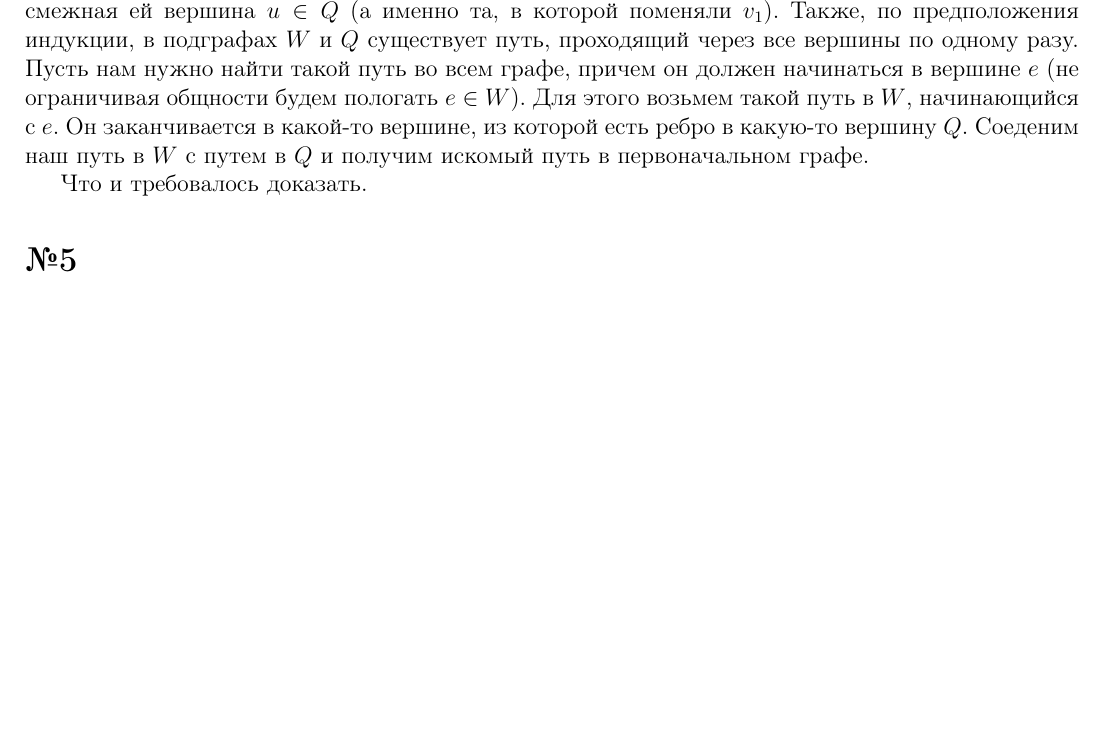
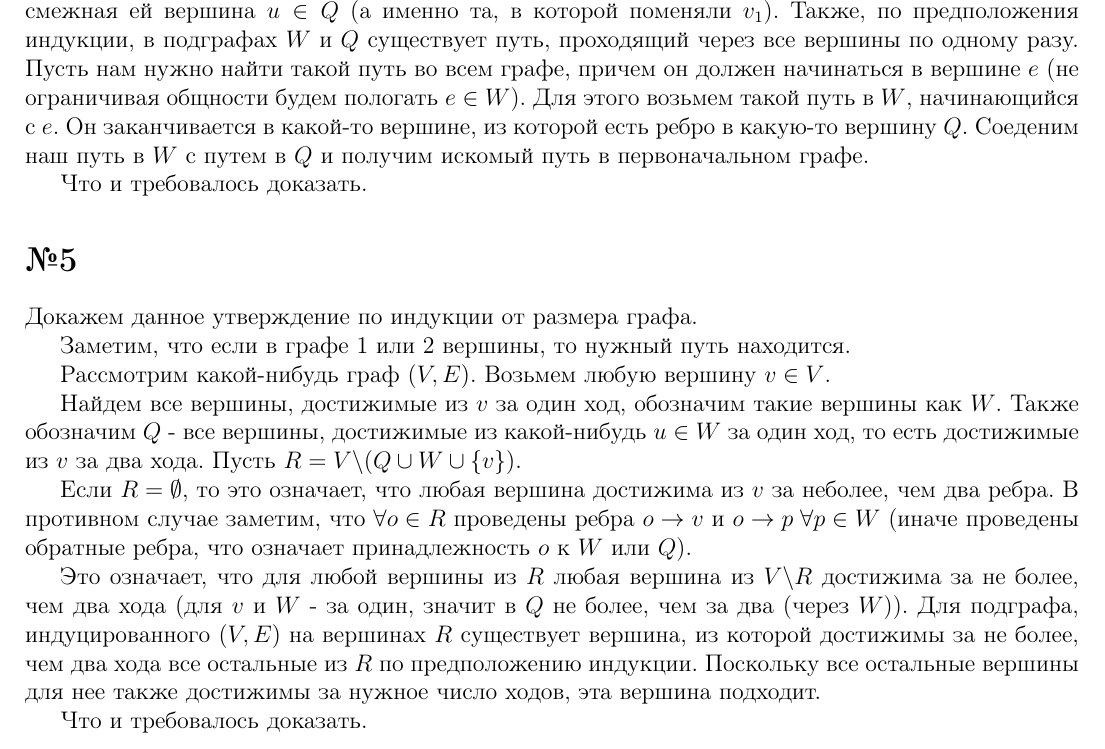
Before and after one commit to NickLavr/texDocs, a LaTeX document (diskra/diskra22112k16.tex): part of page 2 of 2, cut so that both start at the same text, the shorter picture padded with empty space. Compiled offline with pdfLaTeX.

Commit message:
added solution 5 in diskta22112k16

```diff
--- a/diskra/diskra22112k16.tex
+++ b/diskra/diskra22112k16.tex
@@ -106,4 +106,31 @@
 
 	\section*{№5}
 
+	Докажем данное утверждение по индукции от размера графа.
+
+	Заметим, что если в графе 1 или 2 вершины, то нужный путь находится.
+
+	Рассмотрим какой-нибудь граф $(V, E)$. Возьмем любую вершину $v \in V$.
+
+	Найдем все вершины, достижимые из $v$ за один ход,
+	обозначим такие вершины как $W$. Также обозначим $Q$ - все вершины,
+	достижимые из какой-нибудь $u \in W$ за один ход, то есть достижимые из
+	$v$ за два хода. Пусть $R = V \backslash (Q \cup W \cup \{v\})$.
+
+	Если $R = \emptyset$, то это означает, что любая вершина достижима из $v$
+	за неболее, чем два ребра. В противном случае заметим, что
+	$\forall o \in R$ проведены ребра $o \rightarrow v$ и
+	$o \rightarrow p \; \forall p \in W$ (иначе проведены обратные ребра,
+	что означает принадлежность $o$ к $W$ или $Q$).
+
+	Это означает, что для любой вершины из $R$ любая вершина из
+	$V \backslash R$ достижима за не более, чем два хода
+	(для $v$ и $W$ - за один, значит в $Q$ не более, чем за два (через $W$)).
+	Для подграфа, индуцированного $(V, E)$ на вершинах $R$ существует вершина,
+	из которой достижимы за не более, чем два хода все остальные из $R$ по
+	предположению индукции. Поскольку все остальные вершины для нее
+	также достижимы за нужное число ходов, эта вершина подходит.
+
+	Что и требовалось доказать.
+
 \end{document}
```
Also changed, not shown: diskra/diskra22112k16.pdf, diskra/diskra22112k16.tex (2 more changed lines).
